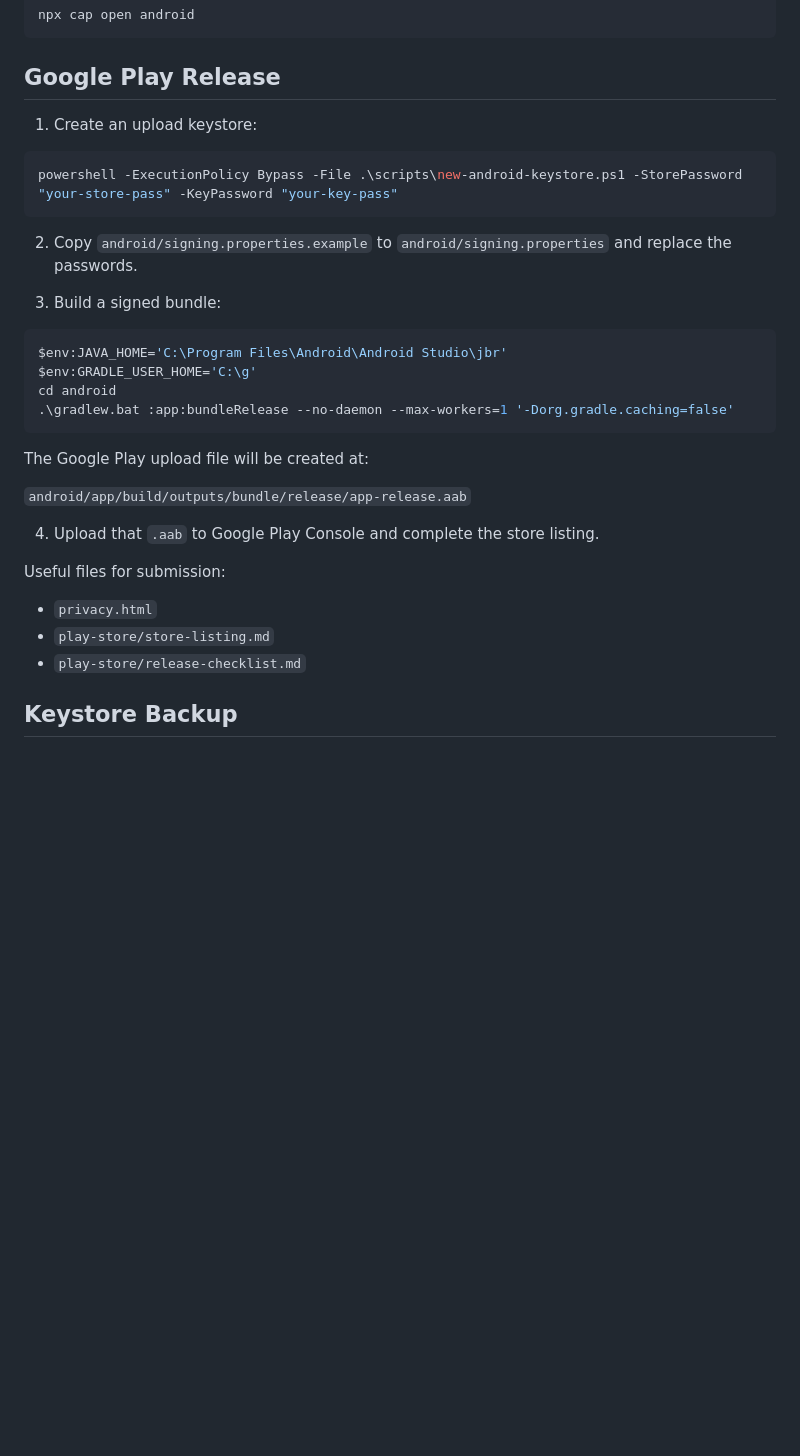
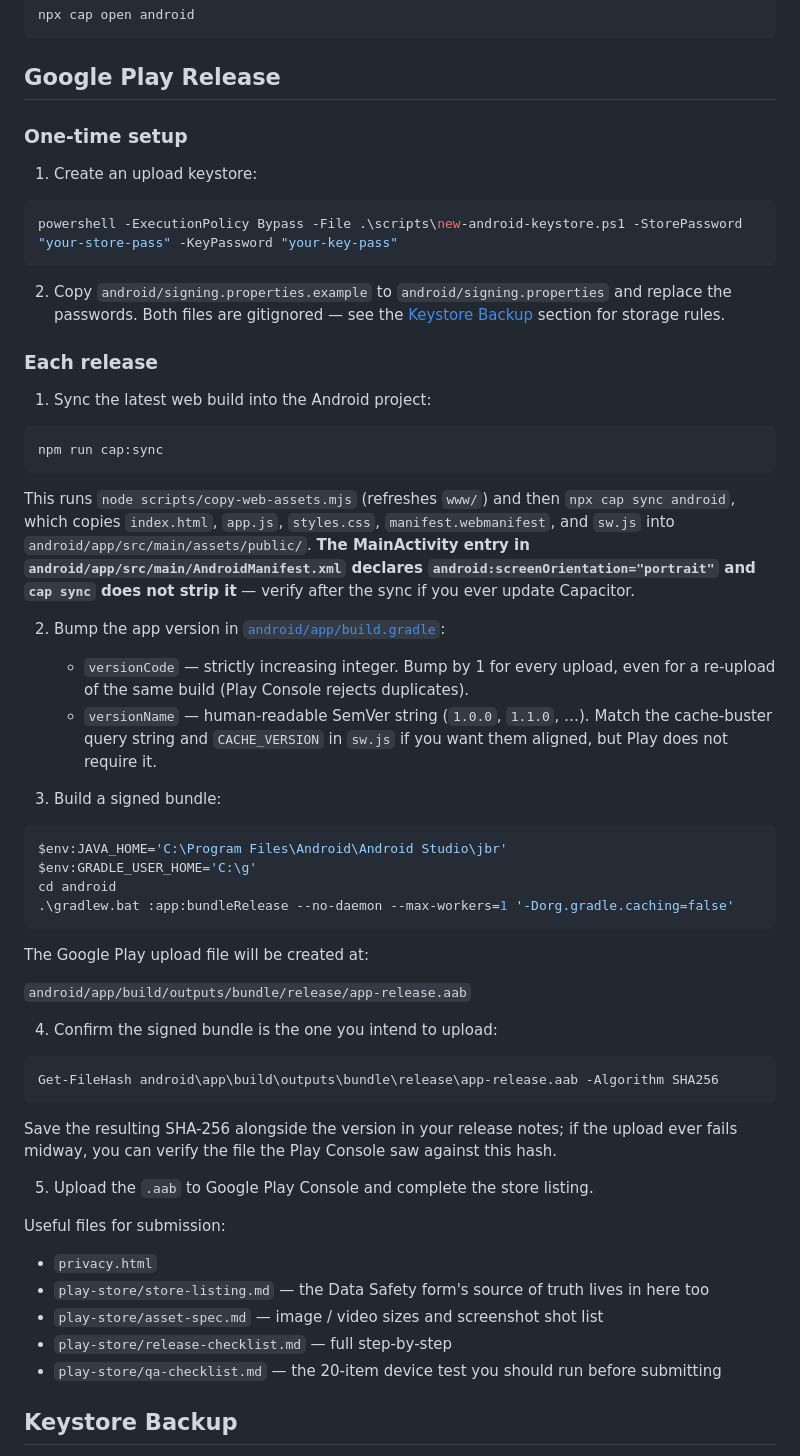
Before and after one commit to masaki30927/animal-merge-game, a Markdown page: README.md, the part around the change. Drawn GitHub-style; blank space fills up the shorter version.

Commit message:
Document the per-release Capacitor and AAB build flow
The README treated AAB build as a one-time recipe, but with versioning, hash verification, and PWA / Capacitor in the mix it needed a per-release section.

- "Google Play Release" section now splits one-time setup from the per-release routine. The per-release flow walks through cap:sync (with a note that cap:sync preserves the screenOrientation=portrait line in AndroidManifest), bumping versionCode and versionName in android/app/build.gradle, the existing bundleRelease command, and a SHA-256 hash step so the uploaded file can be verified after the fact.
- The submission references list now points at asset-spec.md (image specs) and qa-checklist.md (device test plan) alongside privacy.html, store-listing.md, and release-checklist.md.
- Cross-link from the new release section to the existing Keystore Backup section so the storage rules don't have to be repeated.

Co-Authored-By: Claude Opus 4.7 (1M context) <noreply@anthropic.com>

````diff
--- a/README.md
+++ b/README.md
@@ -60,13 +60,30 @@ npx cap open android
 
 ## Google Play Release
 
+### One-time setup
+
 1. Create an upload keystore:
 
 ```powershell
 powershell -ExecutionPolicy Bypass -File .\scripts\new-android-keystore.ps1 -StorePassword "your-store-pass" -KeyPassword "your-key-pass"
 ```
 
-2. Copy `android/signing.properties.example` to `android/signing.properties` and replace the passwords.
+2. Copy `android/signing.properties.example` to `android/signing.properties` and replace the passwords. Both files are gitignored — see the [Keystore Backup](#keystore-backup) section for storage rules.
+
+### Each release
+
+1. Sync the latest web build into the Android project:
+
+```powershell
+npm run cap:sync
+```
+
+This runs `node scripts/copy-web-assets.mjs` (refreshes `www/`) and then `npx cap sync android`, which copies `index.html`, `app.js`, `styles.css`, `manifest.webmanifest`, and `sw.js` into `android/app/src/main/assets/public/`. **The MainActivity entry in `android/app/src/main/AndroidManifest.xml` declares `android:screenOrientation="portrait"` and `cap sync` does not strip it** — verify after the sync if you ever update Capacitor.
+
+2. Bump the app version in [`android/app/build.gradle`](android/app/build.gradle):
+
+   - `versionCode` — strictly increasing integer. Bump by 1 for every upload, even for a re-upload of the same build (Play Console rejects duplicates).
+   - `versionName` — human-readable SemVer string (`1.0.0`, `1.1.0`, …). Match the cache-buster query string and `CACHE_VERSION` in `sw.js` if you want them aligned, but Play does not require it.
 
 3. Build a signed bundle:
 
@@ -81,13 +98,23 @@ The Google Play upload file will be created at:
 
 `android/app/build/outputs/bundle/release/app-release.aab`
 
-4. Upload that `.aab` to Google Play Console and complete the store listing.
+4. Confirm the signed bundle is the one you intend to upload:
+
+```powershell
+Get-FileHash android\app\build\outputs\bundle\release\app-release.aab -Algorithm SHA256
+```
+
+Save the resulting SHA-256 alongside the version in your release notes; if the upload ever fails midway, you can verify the file the Play Console saw against this hash.
+
+5. Upload the `.aab` to Google Play Console and complete the store listing.
 
 Useful files for submission:
 
 - `privacy.html`
-- `play-store/store-listing.md`
-- `play-store/release-checklist.md`
+- `play-store/store-listing.md` — the Data Safety form's source of truth lives in here too
+- `play-store/asset-spec.md` — image / video sizes and screenshot shot list
+- `play-store/release-checklist.md` — full step-by-step
+- `play-store/qa-checklist.md` — the 20-item device test you should run before submitting
 
 ## Keystore Backup
 
````
